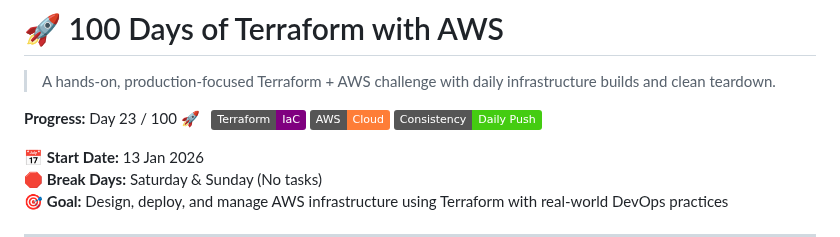
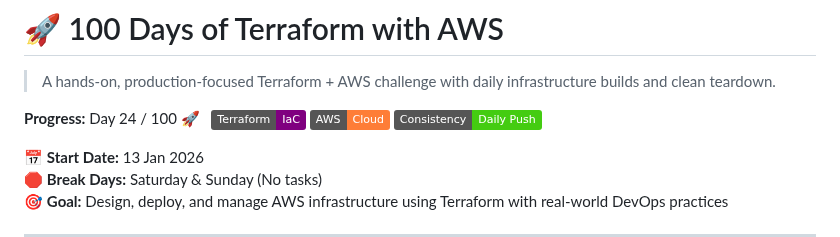
Before and after one commit to nacholiya/100-Days-AWS-Terraform-Challenge, a Markdown page: README.md, the part around the change. Drawn GitHub-style; badges without logos.

Commit message:
chore: update day count

```diff
--- a/README.md
+++ b/README.md
@@ -3,7 +3,7 @@
 > A hands-on, production-focused Terraform + AWS challenge with daily infrastructure builds and clean teardown.
 
 
-**Progress:** Day 23 / 100 🚀 &nbsp;
+**Progress:** Day 24 / 100 🚀 &nbsp;
 ![Terraform](https://img.shields.io/badge/Terraform-IaC-purple)
 ![AWS](https://img.shields.io/badge/AWS-Cloud-orange)
 ![Status](https://img.shields.io/badge/Consistency-Daily%20Push-success)
```
